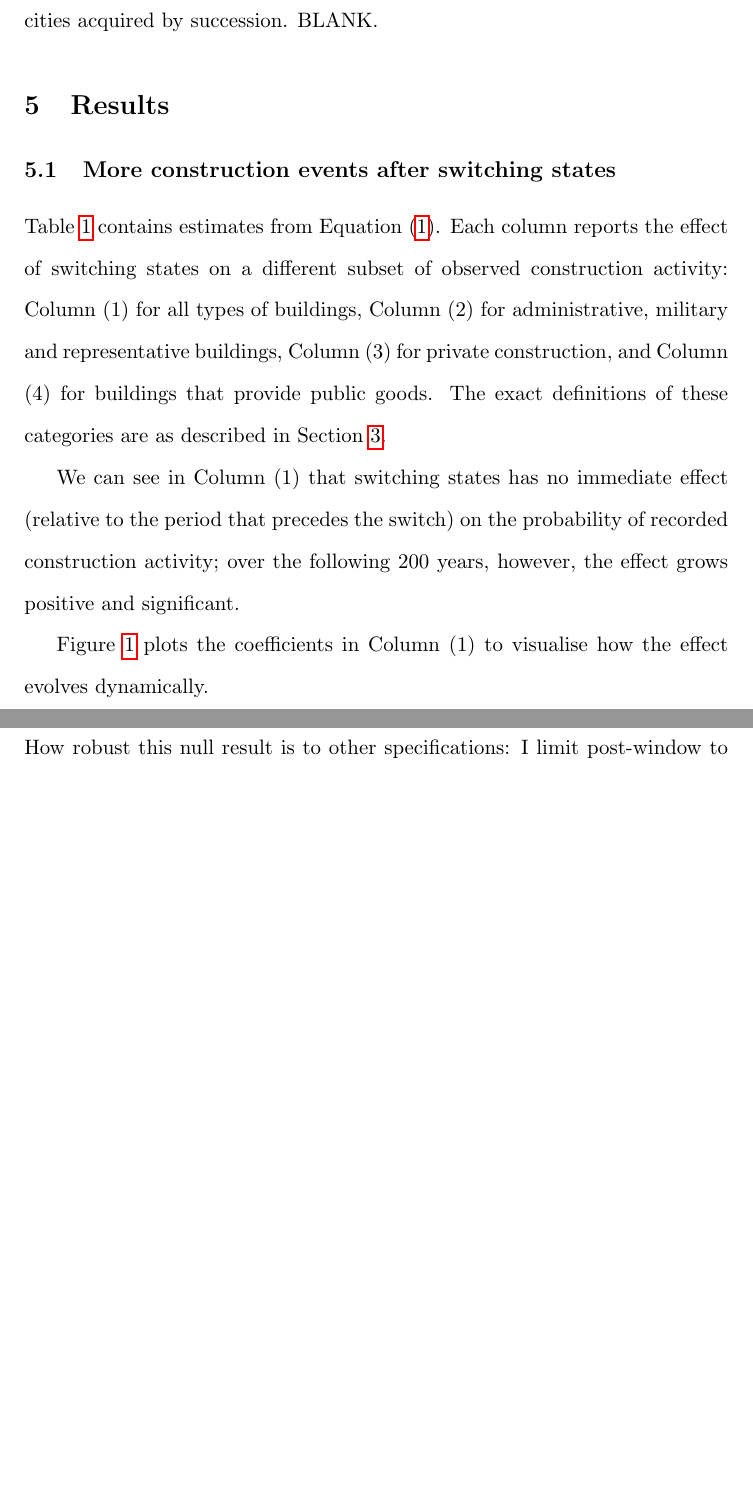
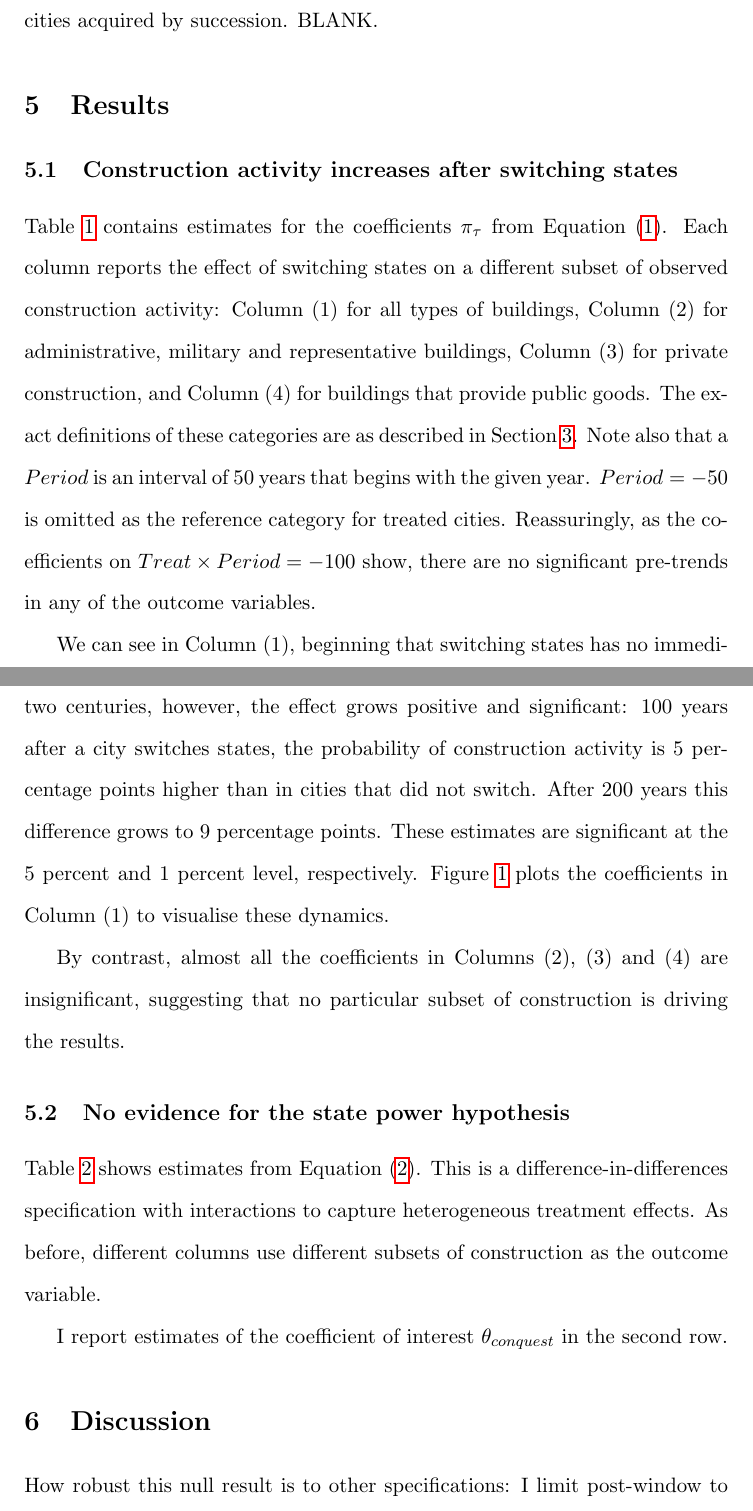
Before and after one commit to EliasHadjAmmar/BA, a LaTeX paper (paper/paper.tex): two parts of pages 9 and 10 of 14, joined at a grey line, cut so that both start at the same text, the shorter picture padded with empty space. Compiled offline with pdfLaTeX.

Commit message:
#28 begin writing baseline results

```diff
--- a/paper/paper.tex
+++ b/paper/paper.tex
@@ -163,17 +163,20 @@ The econometric assumption necessary to allow causal interpretation of $\theta_{
 
 \section{Results}
 
-\subsection{More construction events after switching states}
+\subsection{Construction activity increases after switching states}
 
-Table \ref{tab:SW22_replication_50y} contains estimates from Equation \eqref{eq:sw22}. Each column reports the effect of switching states on a different subset of observed construction activity: Column (1) for all types of buildings, Column (2) for administrative, military and representative buildings, Column (3) for private construction, and Column (4) for buildings that provide public goods. The exact definitions of these categories are as described in Section \ref{sec:data}.
+Table \ref{tab:SW22_replication_50y} contains estimates for the coefficients $\pi_\tau$ from Equation \eqref{eq:sw22}. Each column reports the effect of switching states on a different subset of observed construction activity: Column (1) for all types of buildings, Column (2) for administrative, military and representative buildings, Column (3) for private construction, and Column (4) for buildings that provide public goods. The exact definitions of these categories are as described in Section \ref{sec:data}. Note also that a $Period$ is an interval of 50 years that begins with the given year. $Period = -50$ is omitted as the reference category for treated cities. Reassuringly, as the coefficients on $Treat \times Period = -100$ show, there are no significant pre-trends in any of the outcome variables.
 
-We can see in Column (1) that switching states has no immediate effect (relative to the period that precedes the switch) on the probability of recorded construction activity; over the following 200 years, however, the effect grows positive and significant.
+We can see in Column (1), beginning  that switching states has no immediate effect on the probability of recorded construction activity. Over the next two centuries, however, the effect grows positive and significant: 100 years after a city switches states, the probability of construction activity is 5 percentage points higher than in cities that did not switch. After 200 years this difference grows to 9 percentage points. These estimates are significant at the 5 percent and 1 percent level, respectively. Figure \ref{fig:SW_replication} plots the coefficients in Column (1) to visualise these dynamics.
 
-Figure \ref{fig:SW_replication} plots the coefficients in Column (1) to visualise how the effect evolves dynamically.
+By contrast, almost all the coefficients in Columns (2), (3) and (4) are insignificant, suggesting that no particular subset of construction is driving the results.
 
 
+\subsection{No evidence for the state power hypothesis}
 
+Table \ref{tab:baseline_50y} shows estimates from Equation \eqref{eq:baseline}. This is a difference-in-differences specification with interactions to capture heterogeneous treatment effects. As before, different columns use different subsets of construction as the outcome variable.
 
+I report estimates of the coefficient of interest $\theta_{conquest}$ in the second row.
 
 
 
```
Also changed, not shown: paper/paper.tex (6 more changed lines).
